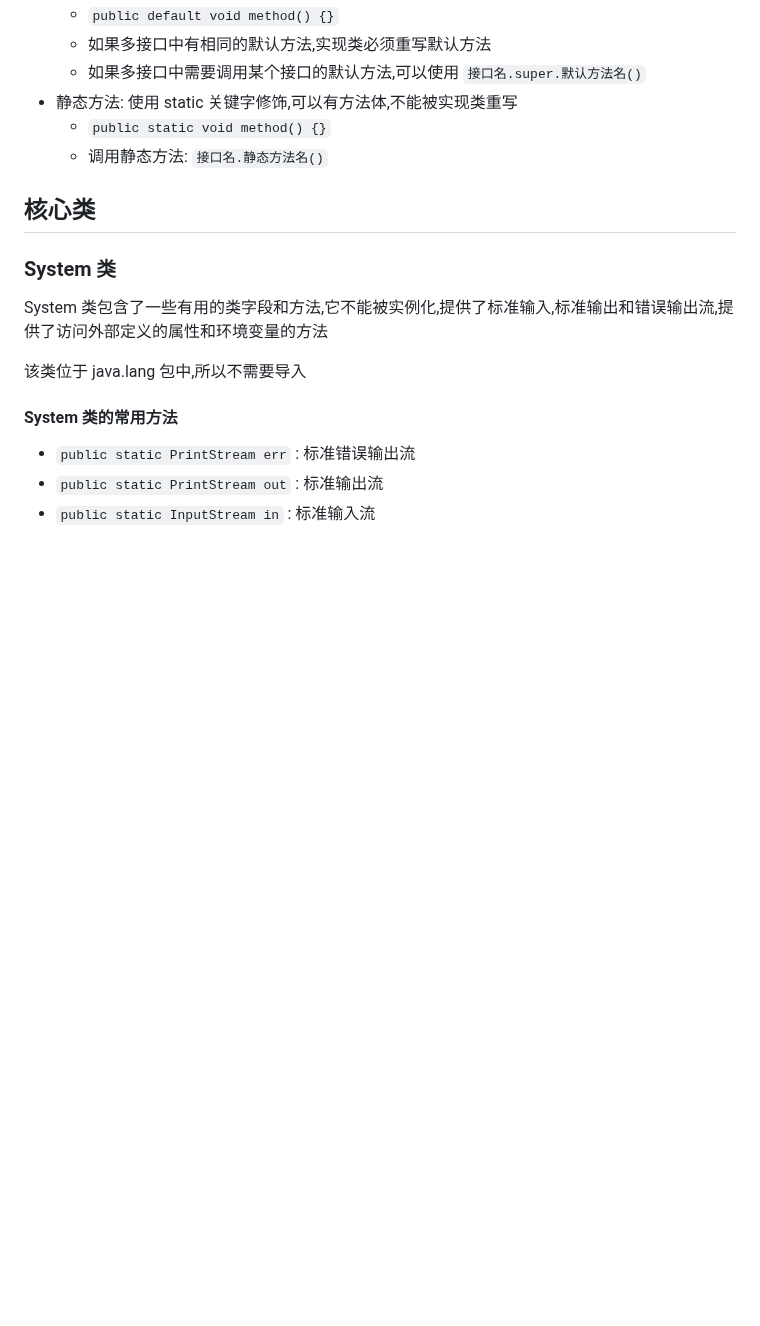
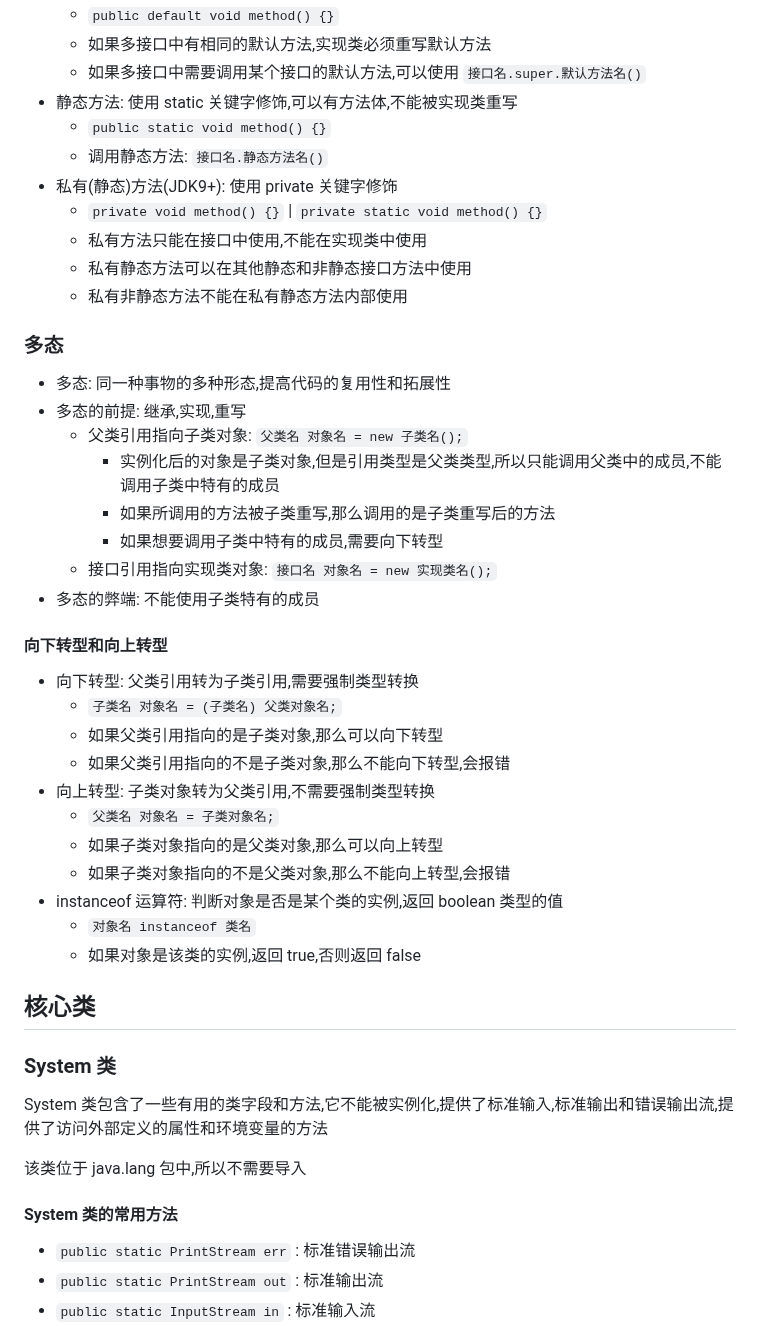
Before and after one commit to 3000-codes/ABC, a Markdown page: java/readme.md, the part around the change. Rendered like a GitHub page; blank space fills up the shorter version.

Commit message:
docs:多态

```diff
--- a/java/readme.md
+++ b/java/readme.md
@@ -489,6 +489,36 @@ public class SubClass extends SuperClass {
 - 静态方法: 使用 static 关键字修饰,可以有方法体,不能被实现类重写
   - `public static void method() {}`
   - 调用静态方法: `接口名.静态方法名()`
+- 私有(静态)方法(JDK9+): 使用 private 关键字修饰
+  - `private void method() {}` | `private static void method() {}`
+  - 私有方法只能在接口中使用,不能在实现类中使用
+  - 私有静态方法可以在其他静态和非静态接口方法中使用
+  - 私有非静态方法不能在私有静态方法内部使用
+
+### 多态
+
+- 多态: 同一种事物的多种形态,提高代码的复用性和拓展性
+- 多态的前提: 继承,实现,重写
+  - 父类引用指向子类对象: `父类名 对象名 = new 子类名();`
+    - 实例化后的对象是子类对象,但是引用类型是父类类型,所以只能调用父类中的成员,不能调用子类中特有的成员
+    - 如果所调用的方法被子类重写,那么调用的是子类重写后的方法
+    - 如果想要调用子类中特有的成员,需要向下转型
+  - 接口引用指向实现类对象: `接口名 对象名 = new 实现类名();`
+- 多态的弊端: 不能使用子类特有的成员
+
+#### 向下转型和向上转型
+
+- 向下转型: 父类引用转为子类引用,需要强制类型转换
+  - `子类名 对象名 = (子类名) 父类对象名;`
+  - 如果父类引用指向的是子类对象,那么可以向下转型
+  - 如果父类引用指向的不是子类对象,那么不能向下转型,会报错
+- 向上转型: 子类对象转为父类引用,不需要强制类型转换
+  - `父类名 对象名 = 子类对象名;`
+  - 如果子类对象指向的是父类对象,那么可以向上转型
+  - 如果子类对象指向的不是父类对象,那么不能向上转型,会报错
+- instanceof 运算符: 判断对象是否是某个类的实例,返回 boolean 类型的值
+  - `对象名 instanceof 类名`
+  - 如果对象是该类的实例,返回 true,否则返回 false
 
 ## 核心类
 
```
